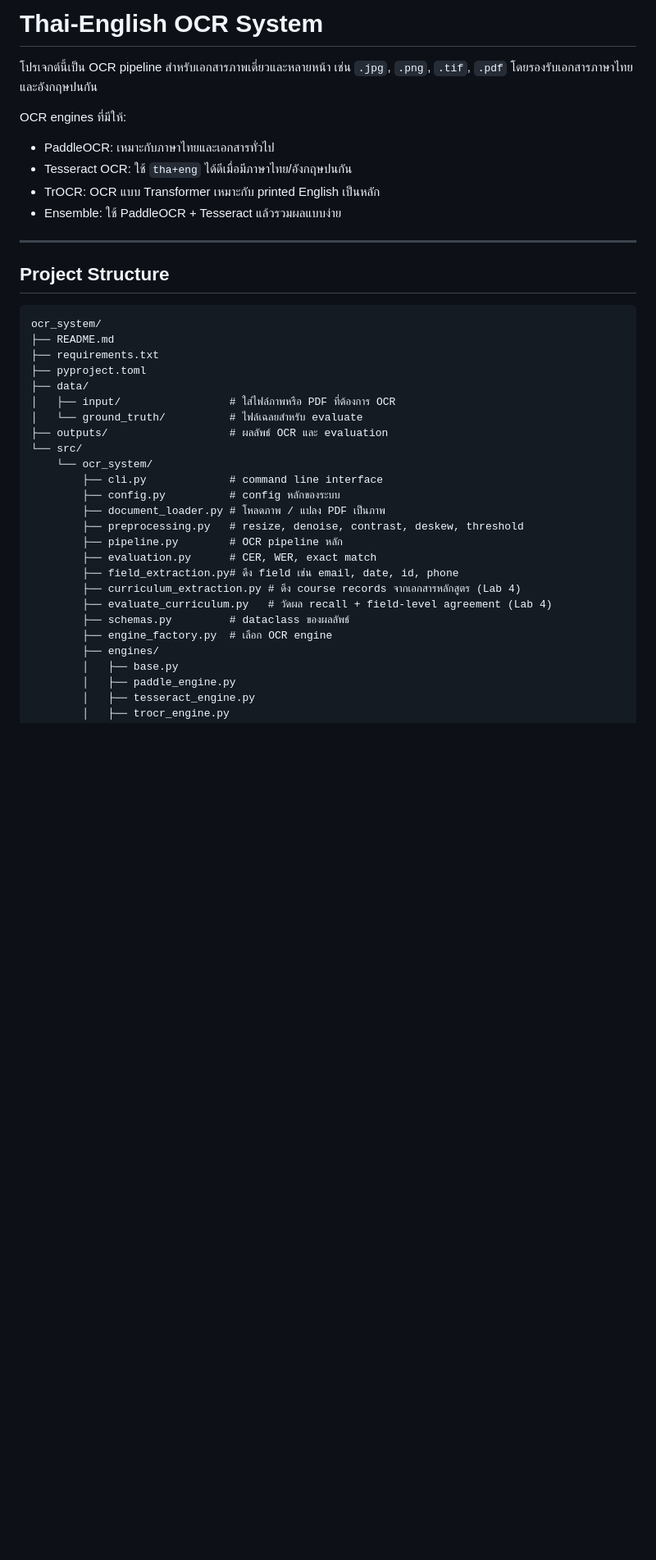
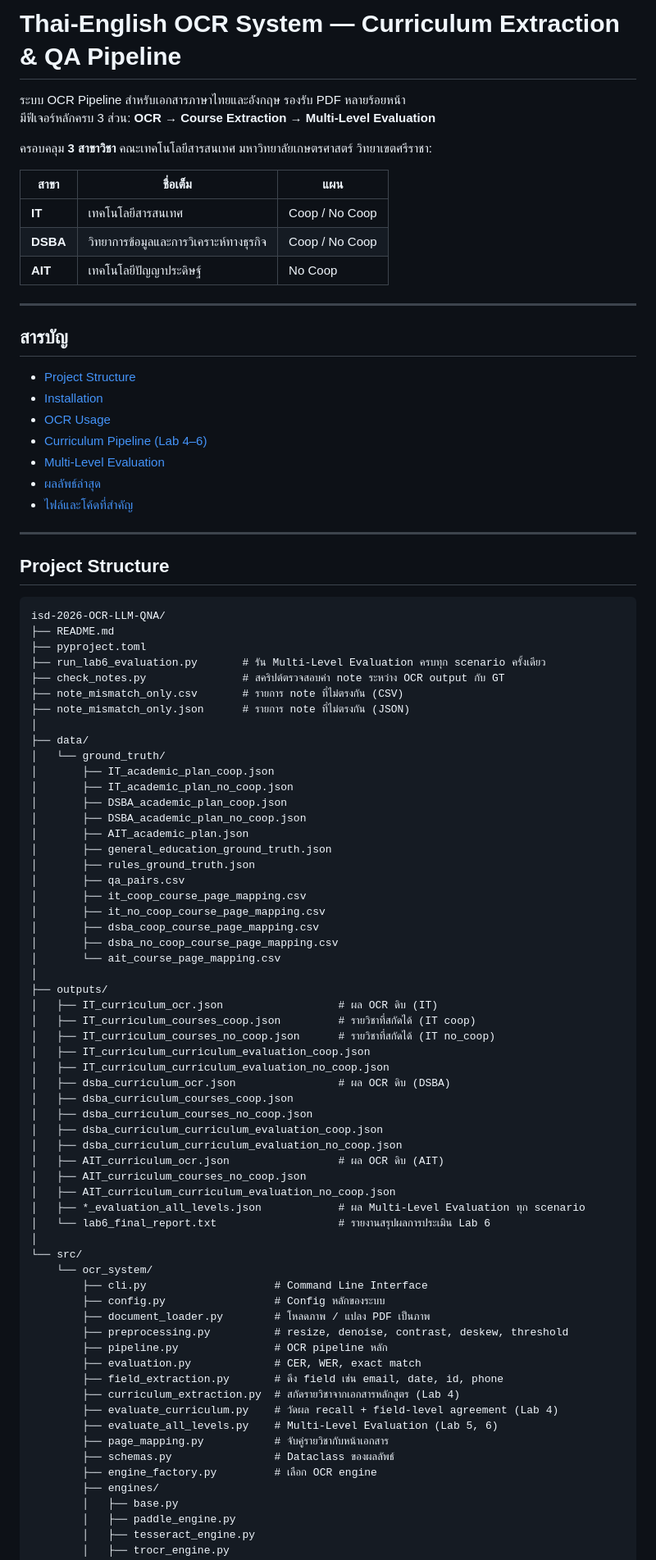
Before and after one commit to lilburturvirginS/OCRset, a Markdown page: README.md, the part around one of its changes. Shown at 82% size. Rendered like a GitHub page; blank space fills up the shorter version.

Commit message:
docs: update README to reflect latest project state (Lab 4-6, all curricula, eval results)

````diff
--- a/README.md
+++ b/README.md
@@ -1,40 +1,89 @@
-# Thai-English OCR System
+# Thai-English OCR System — Curriculum Extraction & QA Pipeline
 
-โปรเจกต์นี้เป็น OCR pipeline สำหรับเอกสารภาพเดี่ยวและหลายหน้า เช่น `.jpg`, `.png`, `.tif`, `.pdf` โดยรองรับเอกสารภาษาไทยและอังกฤษปนกัน
+ระบบ OCR Pipeline สำหรับเอกสารภาษาไทยและอังกฤษ รองรับ PDF หลายร้อยหน้า
+มีฟีเจอร์หลักครบ 3 ส่วน: **OCR** → **Course Extraction** → **Multi-Level Evaluation**
 
-OCR engines ที่มีให้:
+ครอบคลุม **3 สาขาวิชา** คณะเทคโนโลยีสารสนเทศ มหาวิทยาลัยเกษตรศาสตร์ วิทยาเขตศรีราชา:
 
-- PaddleOCR: เหมาะกับภาษาไทยและเอกสารทั่วไป
-- Tesseract OCR: ใช้ `tha+eng` ได้ดีเมื่อมีภาษาไทย/อังกฤษปนกัน
-- TrOCR: OCR แบบ Transformer เหมาะกับ printed English เป็นหลัก
-- Ensemble: ใช้ PaddleOCR + Tesseract แล้วรวมผลแบบง่าย
+| สาขา | ชื่อเต็ม | แผน |
+|------|----------|-----|
+| **IT** | เทคโนโลยีสารสนเทศ | Coop / No Coop |
+| **DSBA** | วิทยาการข้อมูลและการวิเคราะห์ทางธุรกิจ | Coop / No Coop |
+| **AIT** | เทคโนโลยีปัญญาประดิษฐ์ | No Coop |
+
+---
+
+## สารบัญ
+
+- [Project Structure](#project-structure)
+- [Installation](#installation)
+- [OCR Usage](#ocr-usage)
+- [Curriculum Pipeline (Lab 4–6)](#curriculum-pipeline-lab-46)
+- [Multi-Level Evaluation](#multi-level-evaluation)
+- [ผลลัพธ์ล่าสุด](#ผลลัพธ์ล่าสุด)
+- [ไฟล์และโค้ดที่สำคัญ](#ไฟล์และโค้ดที่สำคัญ)
 
 ---
 
 ## Project Structure
 
 ```text
-ocr_system/
+isd-2026-OCR-LLM-QNA/
 ├── README.md
-├── requirements.txt
 ├── pyproject.toml
+├── run_lab6_evaluation.py       # รัน Multi-Level Evaluation ครบทุก scenario ครั้งเดียว
+├── check_notes.py               # สคริปต์ตรวจสอบค่า note ระหว่าง OCR output กับ GT
+├── note_mismatch_only.csv       # รายการ note ที่ไม่ตรงกัน (CSV)
+├── note_mismatch_only.json      # รายการ note ที่ไม่ตรงกัน (JSON)
+│
 ├── data/
-│   ├── input/                 # ใส่ไฟล์ภาพหรือ PDF ที่ต้องการ OCR
-│   └── ground_truth/          # ไฟล์เฉลยสำหรับ evaluate
-├── outputs/                   # ผลลัพธ์ OCR และ evaluation
+│   └── ground_truth/
+│       ├── IT_academic_plan_coop.json
+│       ├── IT_academic_plan_no_coop.json
+│       ├── DSBA_academic_plan_coop.json
+│       ├── DSBA_academic_plan_no_coop.json
+│       ├── AIT_academic_plan.json
+│       ├── general_education_ground_truth.json
+│       ├── rules_ground_truth.json
+│       ├── qa_pairs.csv
+│       ├── it_coop_course_page_mapping.csv
+│       ├── it_no_coop_course_page_mapping.csv
+│       ├── dsba_coop_course_page_mapping.csv
+│       ├── dsba_no_coop_course_page_mapping.csv
+│       └── ait_course_page_mapping.csv
+│
+├── outputs/
+│   ├── IT_curriculum_ocr.json                  # ผล OCR ดิบ (IT)
+│   ├── IT_curriculum_courses_coop.json         # รายวิชาที่สกัดได้ (IT coop)
+│   ├── IT_curriculum_courses_no_coop.json      # รายวิชาที่สกัดได้ (IT no_coop)
+│   ├── IT_curriculum_curriculum_evaluation_coop.json
+│   ├── IT_curriculum_curriculum_evaluation_no_coop.json
+│   ├── dsba_curriculum_ocr.json                # ผล OCR ดิบ (DSBA)
+│   ├── dsba_curriculum_courses_coop.json
+│   ├── dsba_curriculum_courses_no_coop.json
+│   ├── dsba_curriculum_curriculum_evaluation_coop.json
+│   ├── dsba_curriculum_curriculum_evaluation_no_coop.json
+│   ├── AIT_curriculum_ocr.json                 # ผล OCR ดิบ (AIT)
+│   ├── AIT_curriculum_courses_no_coop.json
+│   ├── AIT_curriculum_curriculum_evaluation_no_coop.json
+│   ├── *_evaluation_all_levels.json            # ผล Multi-Level Evaluation ทุก scenario
+│   └── lab6_final_report.txt                   # รายงานสรุปผลการประเมิน Lab 6
+│
 └── src/
     └── ocr_system/
-        ├── cli.py             # command line interface
-        ├── config.py          # config หลักของระบบ
-        ├── document_loader.py # โหลดภาพ / แปลง PDF เป็นภาพ
-        ├── preprocessing.py   # resize, denoise, contrast, deskew, threshold
-        ├── pipeline.py        # OCR pipeline หลัก
-        ├── evaluation.py      # CER, WER, exact match
-        ├── field_extraction.py# ดึง field เช่น email, date, id, phone
-        ├── curriculum_extraction.py # ดึง course records จากเอกสารหลักสูตร (Lab 4)
-        ├── evaluate_curriculum.py   # วัดผล recall + field-level agreement (Lab 4)
-        ├── schemas.py         # dataclass ของผลลัพธ์
-        ├── engine_factory.py  # เลือก OCR engine
+        ├── cli.py                    # Command Line Interface
+        ├── config.py                 # Config หลักของระบบ
+        ├── document_loader.py        # โหลดภาพ / แปลง PDF เป็นภาพ
+        ├── preprocessing.py          # resize, denoise, contrast, deskew, threshold
+        ├── pipeline.py               # OCR pipeline หลัก
+        ├── evaluation.py             # CER, WER, exact match
+        ├── field_extraction.py       # ดึง field เช่น email, date, id, phone
+        ├── curriculum_extraction.py  # สกัดรายวิชาจากเอกสารหลักสูตร (Lab 4)
+        ├── evaluate_curriculum.py    # วัดผล recall + field-level agreement (Lab 4)
+        ├── evaluate_all_levels.py    # Multi-Level Evaluation (Lab 5, 6)
+        ├── page_mapping.py           # จับคู่รายวิชากับหน้าเอกสาร
+        ├── schemas.py                # Dataclass ของผลลัพธ์
+        ├── engine_factory.py         # เลือก OCR engine
         ├── engines/
         │   ├── base.py
         │   ├── paddle_engine.py
````
Also changed, not shown: other parts of README.md (+250 -368 lines).
